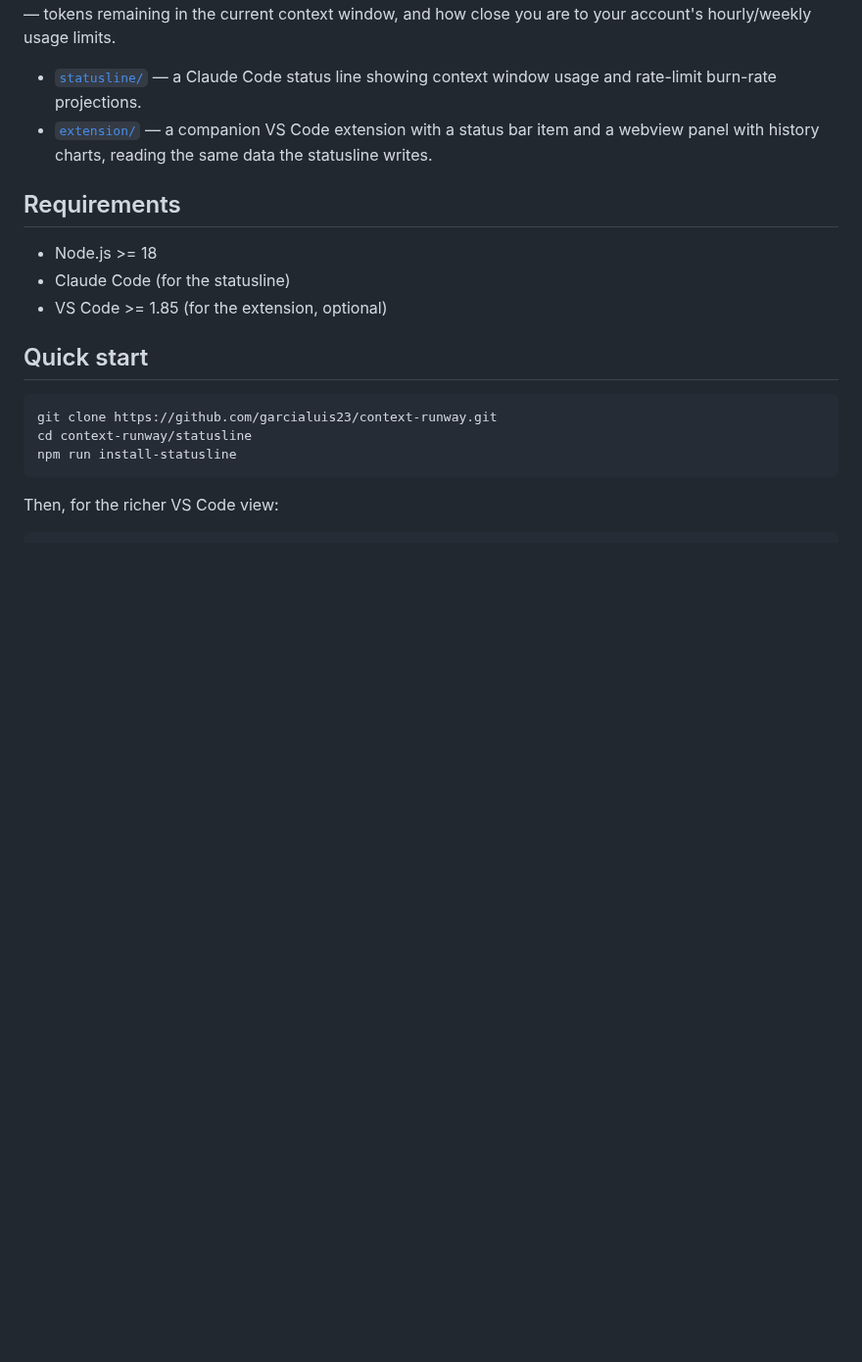
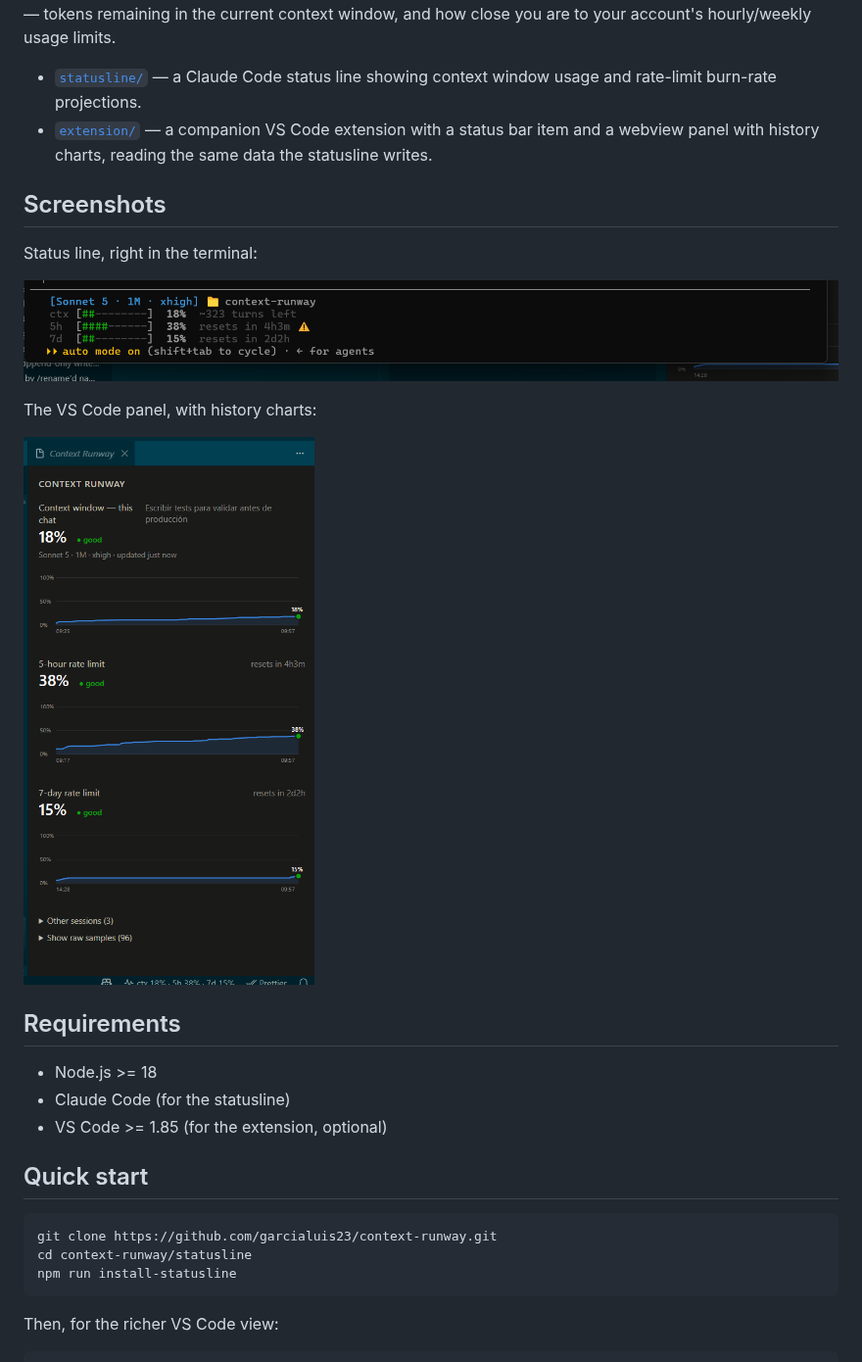
Before and after one commit to garcialuis23/context-runway, a Markdown page: README.md, the part around the change. Shown at 98% size. Drawn GitHub-style; pictures changed too: docs/screenshots/panel.png (added), docs/screenshots/statusline.png (added); blank space fills up the shorter version.

```diff
--- a/README.md
+++ b/README.md
@@ -8,6 +8,16 @@ Visual tooling to see how much conversation/context "runway" you have left when
 
 - [`statusline/`](statusline/) — a Claude Code status line showing context window usage and rate-limit burn-rate projections.
 - [`extension/`](extension/) — a companion VS Code extension with a status bar item and a webview panel with history charts, reading the same data the statusline writes.
+
+## Screenshots
+
+Status line, right in the terminal:
+
+![Status line showing context window and rate-limit usage](docs/screenshots/statusline.png)
+
+The VS Code panel, with history charts:
+
+![VS Code panel with context window and rate-limit charts](docs/screenshots/panel.png)
 
 ## Requirements
 
```
Also changed, not shown: extension/README.md (+2 -0 lines), statusline/README.md (+2 -0 lines).
